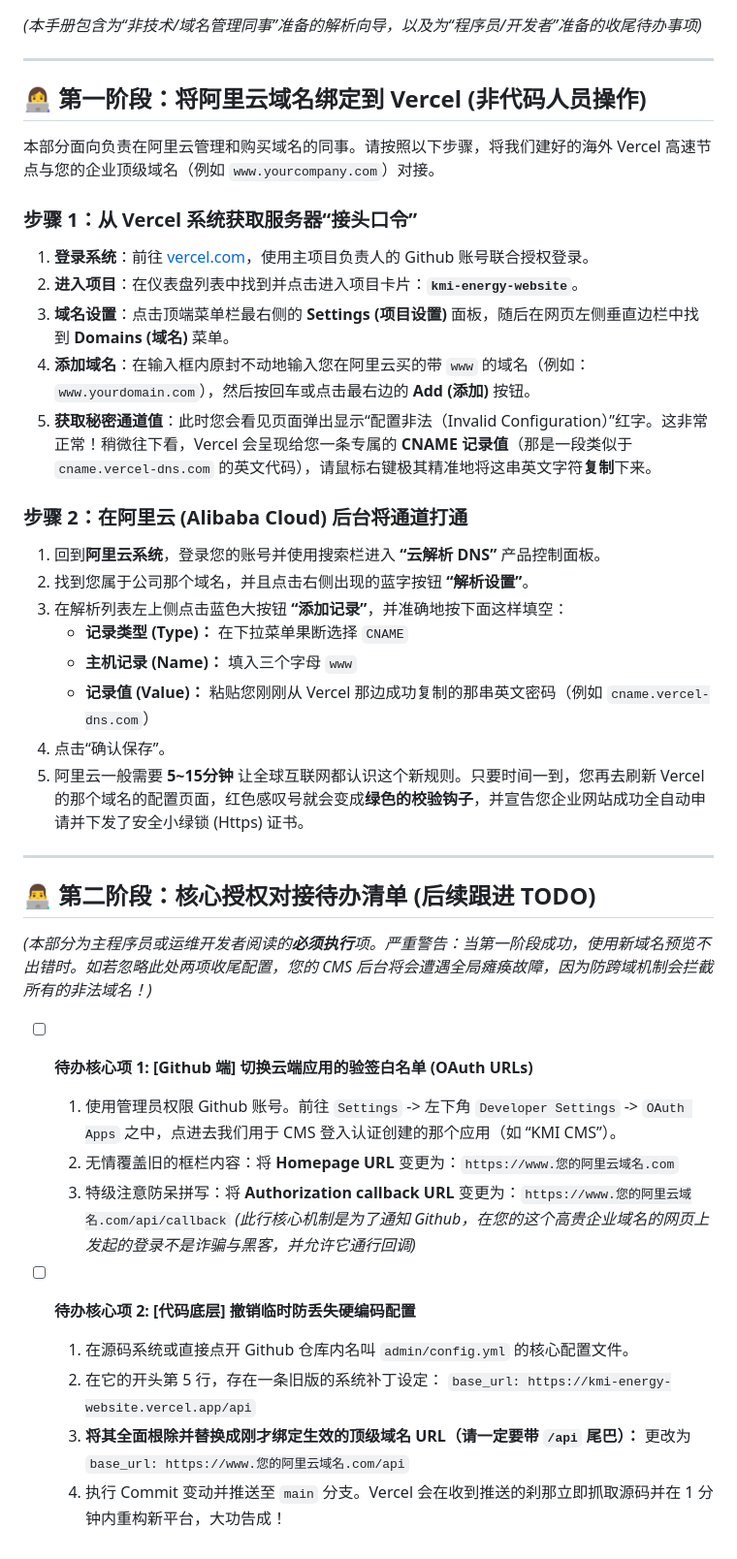
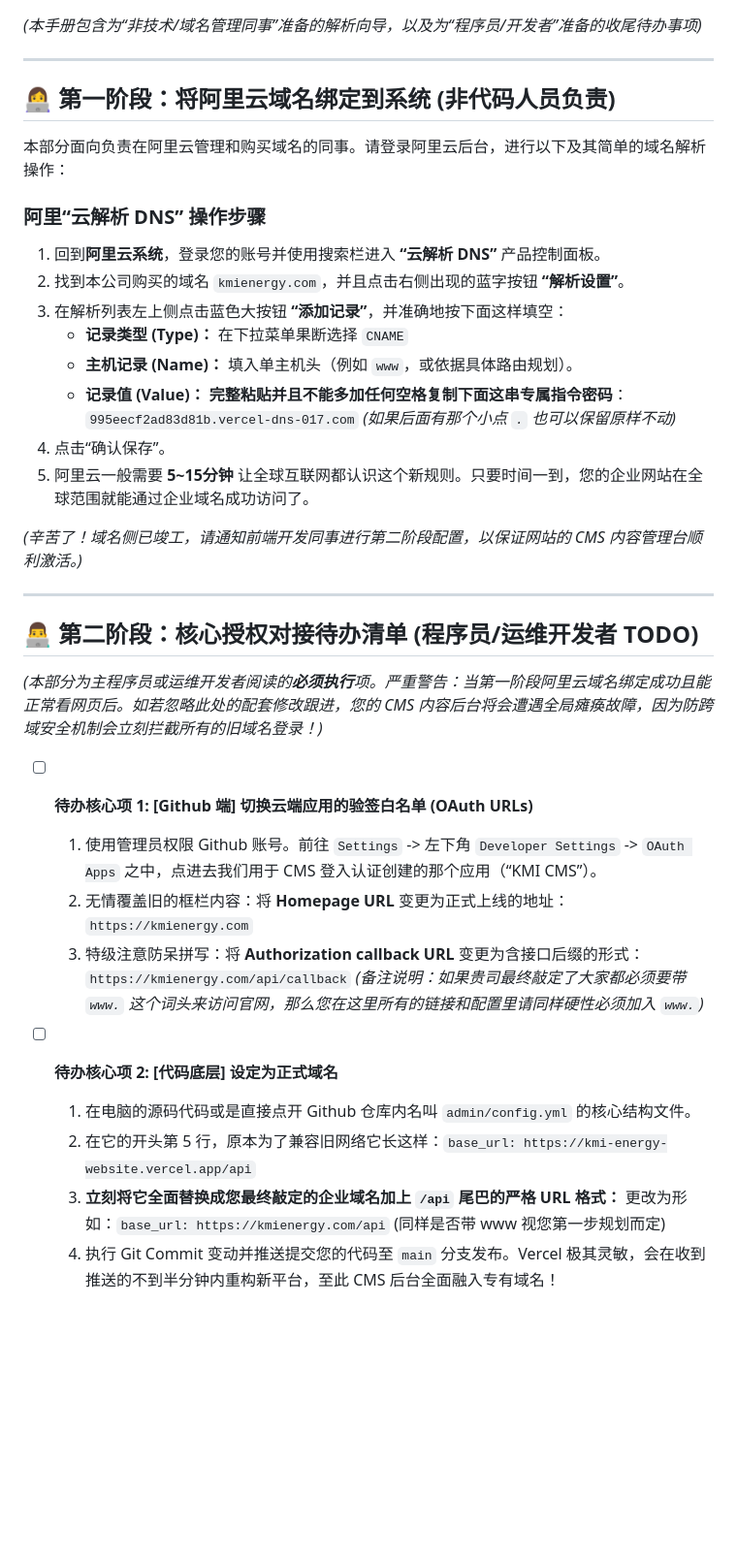
Before and after one commit to kmi2026/kmi-energy-website, a Markdown page: docs/vercel_domain_mapping_guide.md, the part around the change. Shown at 97% size. Rendered like a GitHub page; blank space fills up the shorter version.

Commit message:
Tailor DNS mapping docs directly referencing final custom CNAME value

```diff
--- a/docs/vercel_domain_mapping_guide.md
+++ b/docs/vercel_domain_mapping_guide.md
@@ -3,40 +3,37 @@
 
 ---
 
-## 👩‍💻 第一阶段：将阿里云域名绑定到 Vercel (非代码人员操作)
-本部分面向负责在阿里云管理和购买域名的同事。请按照以下步骤，将我们建好的海外 Vercel 高速节点与您的企业顶级域名（例如 `www.yourcompany.com`）对接。
+## 👩‍💻 第一阶段：将阿里云域名绑定到系统 (非代码人员负责)
+本部分面向负责在阿里云管理和购买域名的同事。请登录阿里云后台，进行以下及其简单的域名解析操作：
 
-### 步骤 1：从 Vercel 系统获取服务器“接头口令”
-1. **登录系统**：前往 [vercel.com](https://vercel.com/)，使用主项目负责人的 Github 账号联合授权登录。
-2. **进入项目**：在仪表盘列表中找到并点击进入项目卡片：**`kmi-energy-website`**。
-3. **域名设置**：点击顶端菜单栏最右侧的 **Settings (项目设置)** 面板，随后在网页左侧垂直边栏中找到 **Domains (域名)** 菜单。
-4. **添加域名**：在输入框内原封不动地输入您在阿里云买的带 `www` 的域名（例如：`www.yourdomain.com`），然后按回车或点击最右边的  **Add (添加)** 按钮。
-5. **获取秘密通道值**：此时您会看见页面弹出显示“配置非法（Invalid Configuration）”红字。这非常正常！稍微往下看，Vercel 会呈现给您一条专属的 **CNAME 记录值**（那是一段类似于 `cname.vercel-dns.com` 的英文代码），请鼠标右键极其精准地将这串英文字符**复制**下来。
-
-### 步骤 2：在阿里云 (Alibaba Cloud) 后台将通道打通
+### 阿里“云解析 DNS” 操作步骤
 1. 回到**阿里云系统**，登录您的账号并使用搜索栏进入 **“云解析 DNS”** 产品控制面板。
-2. 找到您属于公司那个域名，并且点击右侧出现的蓝字按钮 **“解析设置”**。
+2. 找到本公司购买的域名 `kmienergy.com`，并且点击右侧出现的蓝字按钮 **“解析设置”**。
 3. 在解析列表左上侧点击蓝色大按钮 **“添加记录”**，并准确地按下面这样填空：
    * **记录类型 (Type)：** 在下拉菜单果断选择 `CNAME`
-   * **主机记录 (Name)：** 填入三个字母 `www`
-   * **记录值 (Value)：** 粘贴您刚刚从 Vercel 那边成功复制的那串英文密码（例如 `cname.vercel-dns.com`）
+   * **主机记录 (Name)：** 填入单主机头（例如 `www`，或依据具体路由规划）。
+   * **记录值 (Value)：** **完整粘贴并且不能多加任何空格复制下面这串专属指令密码**：
+     `995eecf2ad83d81b.vercel-dns-017.com`
+     *(如果后面有那个小点 `.` 也可以保留原样不动)*
 4. 点击“确认保存”。
-5. 阿里云一般需要 **5~15分钟** 让全球互联网都认识这个新规则。只要时间一到，您再去刷新 Vercel 的那个域名的配置页面，红色感叹号就会变成**绿色的校验钩子**，并宣告您企业网站成功全自动申请并下发了安全小绿锁 (Https) 证书。
+5. 阿里云一般需要 **5~15分钟** 让全球互联网都认识这个新规则。只要时间一到，您的企业网站在全球范围就能通过企业域名成功访问了。
+
+*(辛苦了！域名侧已竣工，请通知前端开发同事进行第二阶段配置，以保证网站的 CMS 内容管理台顺利激活。)*
 
 ---
 
-## 👨‍💻 第二阶段：核心授权对接待办清单 (后续跟进 TODO)
-*(本部分为主程序员或运维开发者阅读的**必须执行**项。严重警告：当第一阶段成功，使用新域名预览不出错时。如若忽略此处两项收尾配置，您的 CMS 后台将会遭遇全局瘫痪故障，因为防跨域机制会拦截所有的非法域名！)*
+## 👨‍💻 第二阶段：核心授权对接待办清单 (程序员/运维开发者 TODO)
+*(本部分为主程序员或运维开发者阅读的**必须执行**项。严重警告：当第一阶段阿里云域名绑定成功且能正常看网页后。如若忽略此处的配套修改跟进，您的 CMS 内容后台将会遭遇全局瘫痪故障，因为防跨域安全机制会立刻拦截所有的旧域名登录！)*
 
 - [ ] **待办核心项 1: [Github 端] 切换云端应用的验签白名单 (OAuth URLs)**
-    1. 使用管理员权限 Github 账号。前往 `Settings` -> 左下角 `Developer Settings` -> `OAuth Apps` 之中，点进去我们用于 CMS 登入认证创建的那个应用（如 “KMI CMS”）。
-    2. 无情覆盖旧的框栏内容：将 **Homepage URL** 变更为：`https://www.您的阿里云域名.com`
-    3. 特级注意防呆拼写：将 **Authorization callback URL** 变更为：`https://www.您的阿里云域名.com/api/callback`
-    *(此行核心机制是为了通知 Github，在您的这个高贵企业域名的网页上发起的登录不是诈骗与黑客，并允许它通行回调)*
+    1. 使用管理员权限 Github 账号。前往 `Settings` -> 左下角 `Developer Settings` -> `OAuth Apps` 之中，点进去我们用于 CMS 登入认证创建的那个应用（“KMI CMS”）。
+    2. 无情覆盖旧的框栏内容：将 **Homepage URL** 变更为正式上线的地址：`https://kmienergy.com`
+    3. 特级注意防呆拼写：将 **Authorization callback URL** 变更为含接口后缀的形式：`https://kmienergy.com/api/callback`
+    *(备注说明：如果贵司最终敲定了大家都必须要带 `www.` 这个词头来访问官网，那么您在这里所有的链接和配置里请同样硬性必须加入 `www.`)*
 
-- [ ] **待办核心项 2: [代码底层] 撤销临时防丢失硬编码配置**
-    1. 在源码系统或直接点开 Github 仓库内名叫 `admin/config.yml` 的核心配置文件。
-    2. 在它的开头第 5 行，存在一条旧版的系统补丁设定： `base_url: https://kmi-energy-website.vercel.app/api`
-    3. **将其全面根除并替换成刚才绑定生效的顶级域名 URL（请一定要带 `/api` 尾巴）：**
-       更改为 `base_url: https://www.您的阿里云域名.com/api`
-    4. 执行 Commit 变动并推送至 `main` 分支。Vercel 会在收到推送的刹那立即抓取源码并在 1 分钟内重构新平台，大功告成！
+- [ ] **待办核心项 2: [代码底层] 设定为正式域名**
+    1. 在电脑的源码代码或是直接点开 Github 仓库内名叫 `admin/config.yml` 的核心结构文件。
+    2. 在它的开头第 5 行，原本为了兼容旧网络它长这样：`base_url: https://kmi-energy-website.vercel.app/api`
+    3. **立刻将它全面替换成您最终敲定的企业域名加上 `/api` 尾巴的严格 URL 格式：**
+       更改为形如：`base_url: https://kmienergy.com/api` (同样是否带 www 视您第一步规划而定)
+    4. 执行 Git Commit 变动并推送提交您的代码至 `main` 分支发布。Vercel 极其灵敏，会在收到推送的不到半分钟内重构新平台，至此 CMS 后台全面融入专有域名！
```
